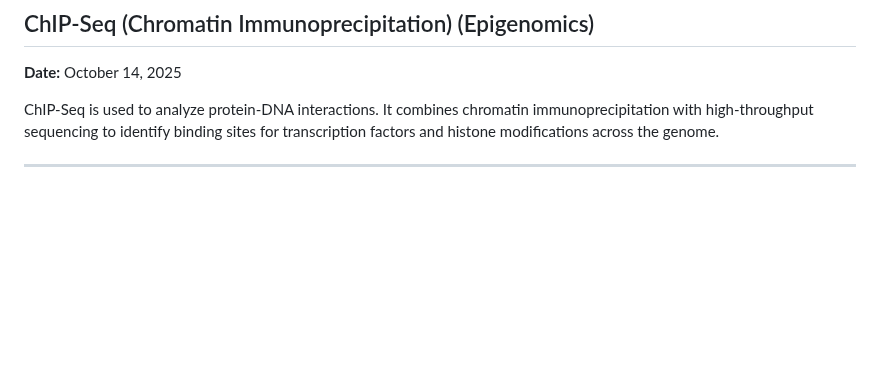
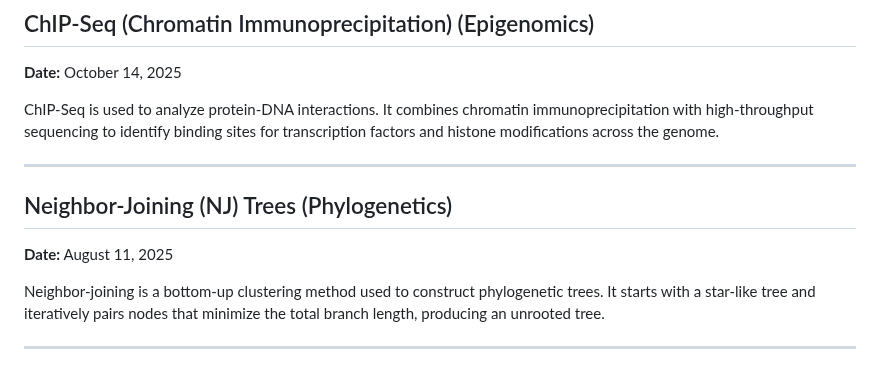
Before and after one commit to ShlomoHajizadeh/Bioinformatics, a Markdown page: Bioinformatics_Research_Journal.md, the part around the change. GitHub-like rendering; blank space fills up the shorter version.

Commit message:
docs: add neighbor-joining phylogenetic tree clustering steps - part 306

```diff
--- a/Bioinformatics_Research_Journal.md
+++ b/Bioinformatics_Research_Journal.md
@@ -2136,3 +2136,10 @@ Neighbor-joining is a bottom-up clustering method used to construct phylogenetic
 ChIP-Seq is used to analyze protein-DNA interactions. It combines chromatin immunoprecipitation with high-throughput sequencing to identify binding sites for transcription factors and histone modifications across the genome.
 
 ---
+
+## Neighbor-Joining (NJ) Trees (Phylogenetics)
+**Date:** August 11, 2025
+
+Neighbor-joining is a bottom-up clustering method used to construct phylogenetic trees. It starts with a star-like tree and iteratively pairs nodes that minimize the total branch length, producing an unrooted tree.
+
+---
```
